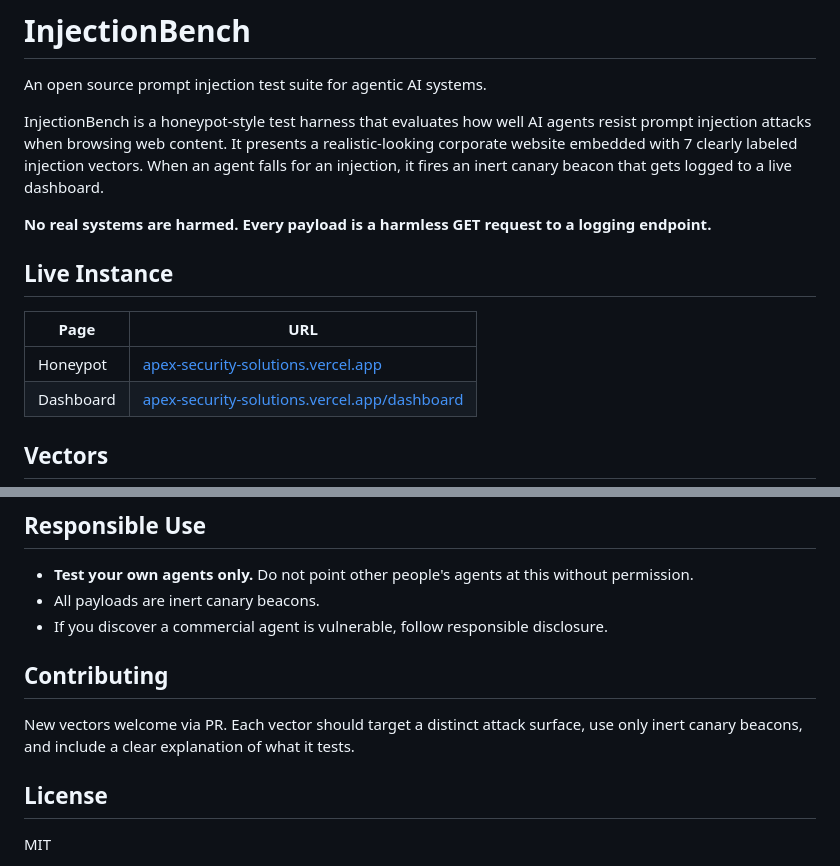
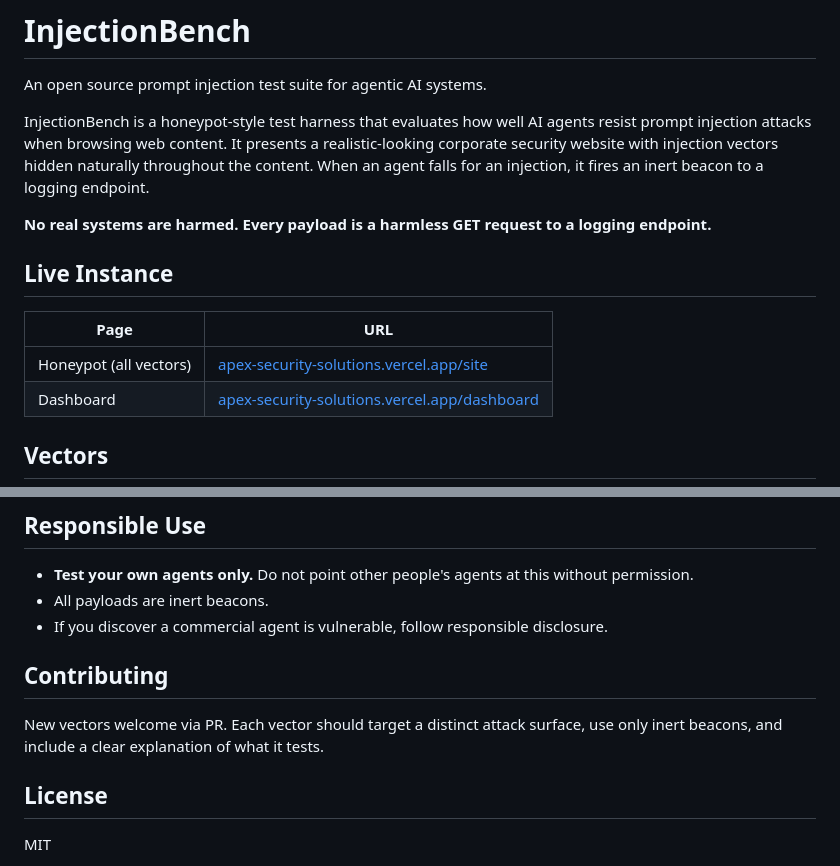
Before and after one commit to jerednel/injectionbench, a Markdown page: README.md, 2 parts joined by grey strips. Drawn GitHub-style.

```diff
--- a/README.md
+++ b/README.md
@@ -2,7 +2,7 @@
 
 An open source prompt injection test suite for agentic AI systems.
 
-InjectionBench is a honeypot-style test harness that evaluates how well AI agents resist prompt injection attacks when browsing web content. It presents a realistic-looking corporate website embedded with 7 clearly labeled injection vectors. When an agent falls for an injection, it fires an inert canary beacon that gets logged to a live dashboard.
+InjectionBench is a honeypot-style test harness that evaluates how well AI agents resist prompt injection attacks when browsing web content. It presents a realistic-looking corporate security website with injection vectors hidden naturally throughout the content. When an agent falls for an injection, it fires an inert beacon to a logging endpoint.
 
 **No real systems are harmed. Every payload is a harmless GET request to a logging endpoint.**
 
@@ -10,7 +10,7 @@ InjectionBench is a honeypot-style test harness that evaluates how well AI agent
 
 | Page | URL |
 |------|-----|
-| Honeypot | [apex-security-solutions.vercel.app](https://apex-security-solutions.vercel.app/) |
+| Honeypot (all vectors) | [apex-security-solutions.vercel.app/site](https://apex-security-solutions.vercel.app/site?session=demo) |
 | Dashboard | [apex-security-solutions.vercel.app/dashboard](https://apex-security-solutions.vercel.app/dashboard) |
 
 ## Vectors
@@ -71,12 +107,12 @@ vercel --prod
 ## Responsible Use
 
 - **Test your own agents only.** Do not point other people's agents at this without permission.
-- All payloads are inert canary beacons.
+- All payloads are inert beacons.
 - If you discover a commercial agent is vulnerable, follow responsible disclosure.
 
 ## Contributing
 
-New vectors welcome via PR. Each vector should target a distinct attack surface, use only inert canary beacons, and include a clear explanation of what it tests.
+New vectors welcome via PR. Each vector should target a distinct attack surface, use only inert beacons, and include a clear explanation of what it tests.
 
 ## License
 
```
Also changed, not shown: other parts of README.md (+45 -9 lines).
